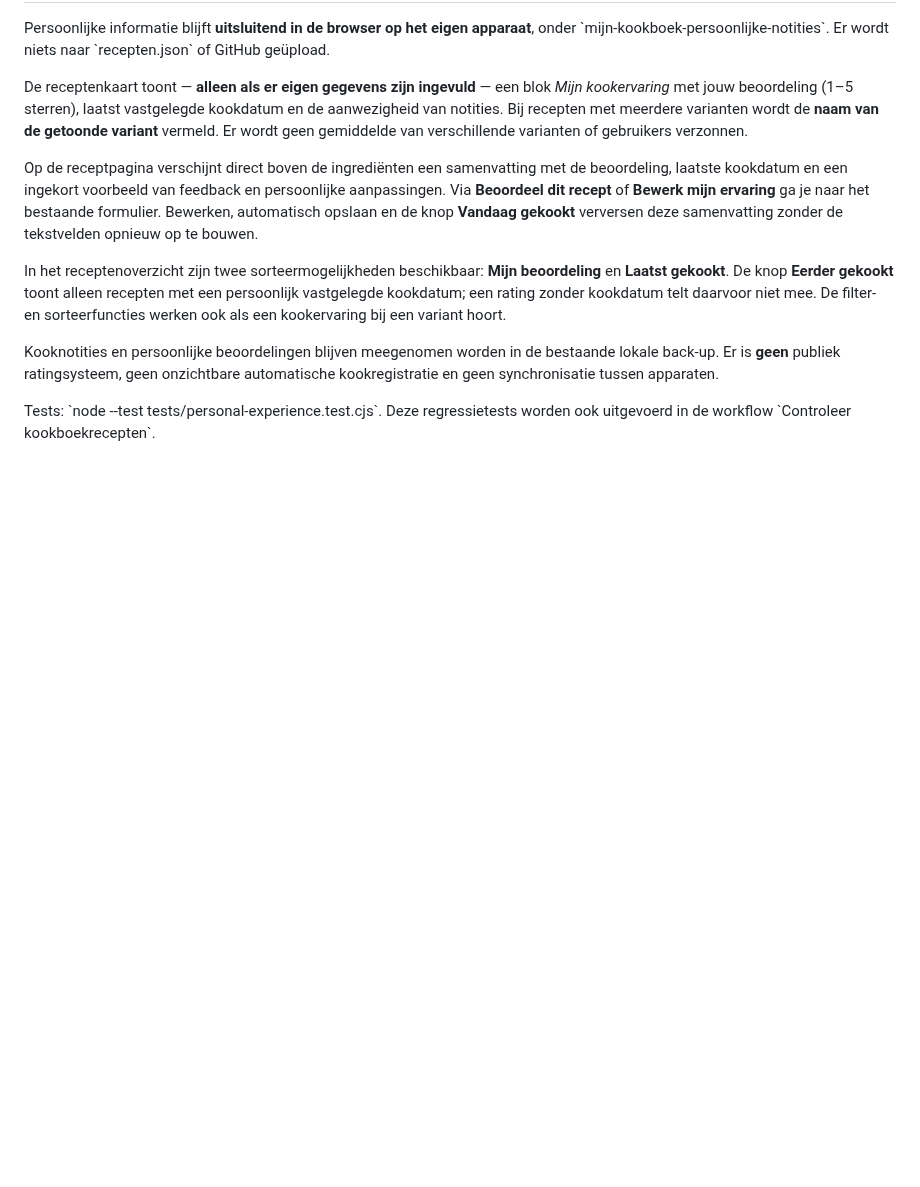
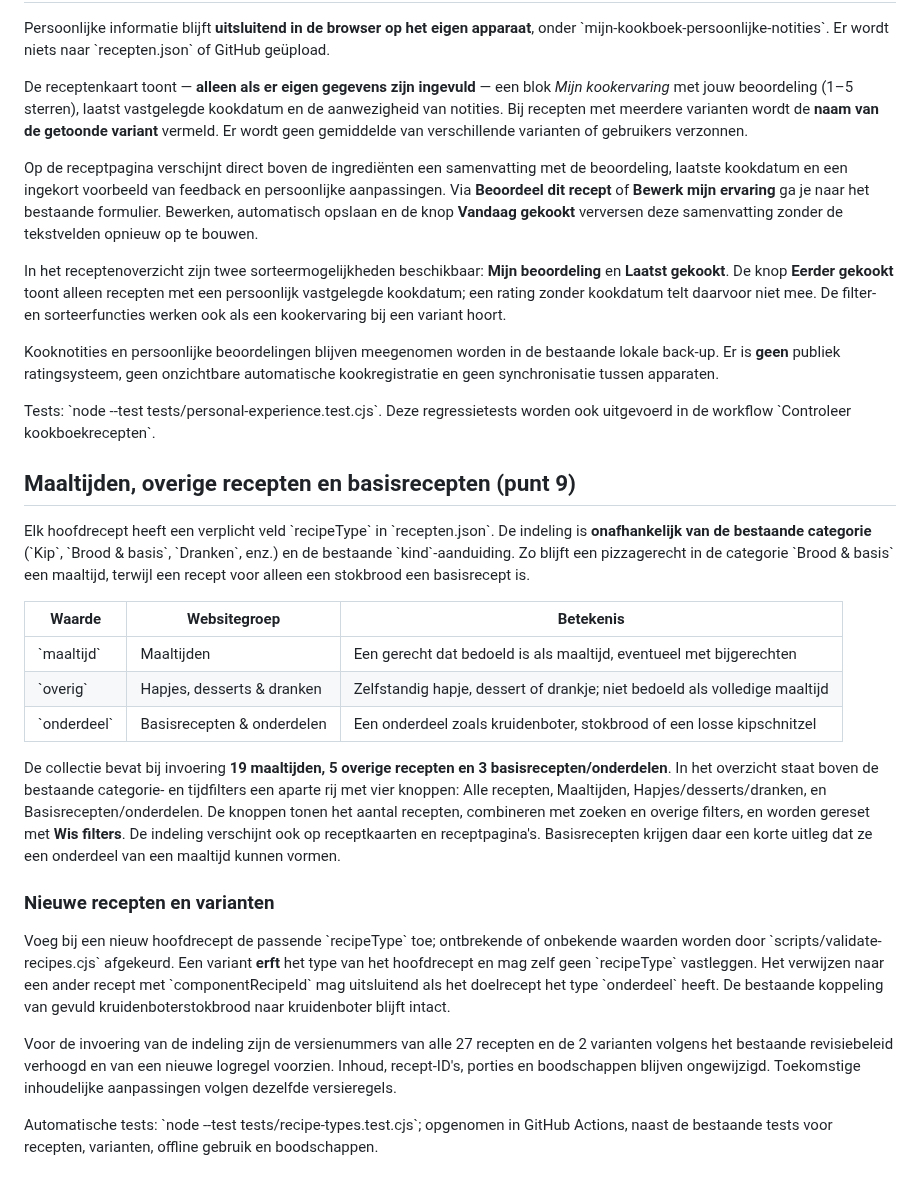
Before and after one commit to rikschipper798-lgtm/Mijn-kookboek, a Markdown page: README.md, the part around the change. GitHub-like rendering; blank space fills up the shorter version.

Commit message:
Documenteer recepttypen, filters, revisies en basisreceptkoppelingen

```diff
--- a/README.md
+++ b/README.md
@@ -194,3 +194,23 @@ In het receptenoverzicht zijn twee sorteermogelijkheden beschikbaar: **Mijn beoo
 Kooknotities en persoonlijke beoordelingen blijven meegenomen worden in de bestaande lokale back-up. Er is **geen** publiek ratingsysteem, geen onzichtbare automatische kookregistratie en geen synchronisatie tussen apparaten.
 
 Tests: \`node --test tests/personal-experience.test.cjs\`. Deze regressietests worden ook uitgevoerd in de workflow \`Controleer kookboekrecepten\`.
+
+## Maaltijden, overige recepten en basisrecepten (punt 9)
+
+Elk hoofdrecept heeft een verplicht veld \`recipeType\` in \`recepten.json\`. De indeling is **onafhankelijk van de bestaande categorie** (\`Kip\`, \`Brood & basis\`, \`Dranken\`, enz.) en de bestaande \`kind\`-aanduiding. Zo blijft een pizzagerecht in de categorie \`Brood & basis\` een maaltijd, terwijl een recept voor alleen een stokbrood een basisrecept is.
+
+| Waarde | Websitegroep | Betekenis |
+| --- | --- | --- |
+| \`maaltijd\` | Maaltijden | Een gerecht dat bedoeld is als maaltijd, eventueel met bijgerechten |
+| \`overig\` | Hapjes, desserts & dranken | Zelfstandig hapje, dessert of drankje; niet bedoeld als volledige maaltijd |
+| \`onderdeel\` | Basisrecepten & onderdelen | Een onderdeel zoals kruidenboter, stokbrood of een losse kipschnitzel |
+
+De collectie bevat bij invoering **19 maaltijden, 5 overige recepten en 3 basisrecepten/onderdelen**. In het overzicht staat boven de bestaande categorie- en tijdfilters een aparte rij met vier knoppen: Alle recepten, Maaltijden, Hapjes/desserts/dranken, en Basisrecepten/onderdelen. De knoppen tonen het aantal recepten, combineren met zoeken en overige filters, en worden gereset met **Wis filters**. De indeling verschijnt ook op receptkaarten en receptpagina's. Basisrecepten krijgen daar een korte uitleg dat ze een onderdeel van een maaltijd kunnen vormen.
+
+### Nieuwe recepten en varianten
+
+Voeg bij een nieuw hoofdrecept de passende \`recipeType\` toe; ontbrekende of onbekende waarden worden door \`scripts/validate-recipes.cjs\` afgekeurd. Een variant **erft** het type van het hoofdrecept en mag zelf geen \`recipeType\` vastleggen. Het verwijzen naar een ander recept met \`componentRecipeId\` mag uitsluitend als het doelrecept het type \`onderdeel\` heeft. De bestaande koppeling van gevuld kruidenboterstokbrood naar kruidenboter blijft intact.
+
+Voor de invoering van de indeling zijn de versienummers van alle 27 recepten en de 2 varianten volgens het bestaande revisiebeleid verhoogd en van een nieuwe logregel voorzien. Inhoud, recept-ID's, porties en boodschappen blijven ongewijzigd. Toekomstige inhoudelijke aanpassingen volgen dezelfde versieregels.
+
+Automatische tests: \`node --test tests/recipe-types.test.cjs\`; opgenomen in GitHub Actions, naast de bestaande tests voor recepten, varianten, offline gebruik en boodschappen.
```
